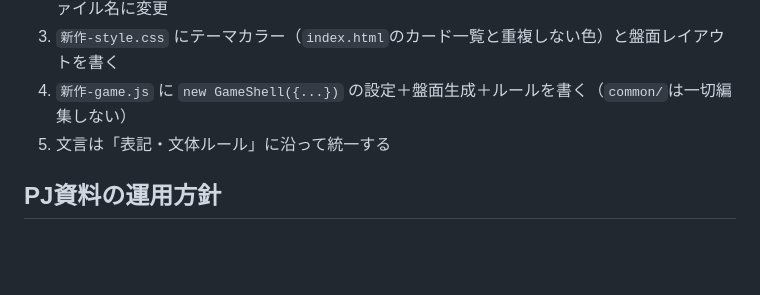
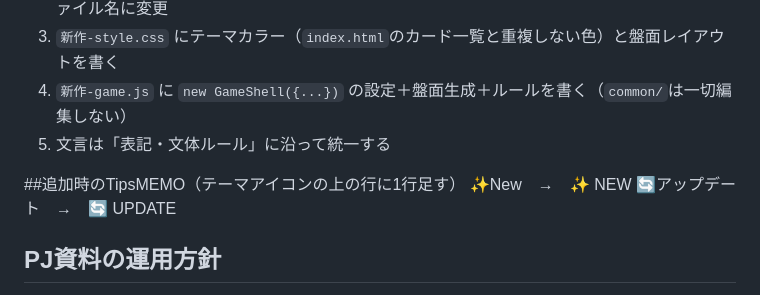
Before and after one commit to OPGKLab/opgk-lab-games, a Markdown page: Game Development Guide.md, the part around the change. Rendered like a GitHub page; blank space fills up the shorter version.

Commit message:
Enhance Game Development Guide with tips and structure
Added tips for theme icons and clarified document structure.

```diff
--- a/Game Development Guide.md
+++ b/Game Development Guide.md
@@ -93,6 +93,11 @@ opgk-lab-games/
 4. `新作-game.js` に `new GameShell({...})` の設定＋盤面生成＋ルールを書く（`common/`は一切編集しない）
 5. 文言は「表記・文体ルール」に沿って統一する
 
+##追加時のTipsMEMO（テーマアイコンの上の行に1行足す）
+✨New　→　<span class="card-badge">✨ NEW</span>
+🔄アップデート　→　<span class="card-badge card-badge-update">🔄 UPDATE</span>
+
+
 ## PJ資料の運用方針
 
 - 資料に格納するのは基礎ファイルのみ：本ガイド、`common/series-shell.js`、`common/series-style-base.css`、`index.html`など
```
